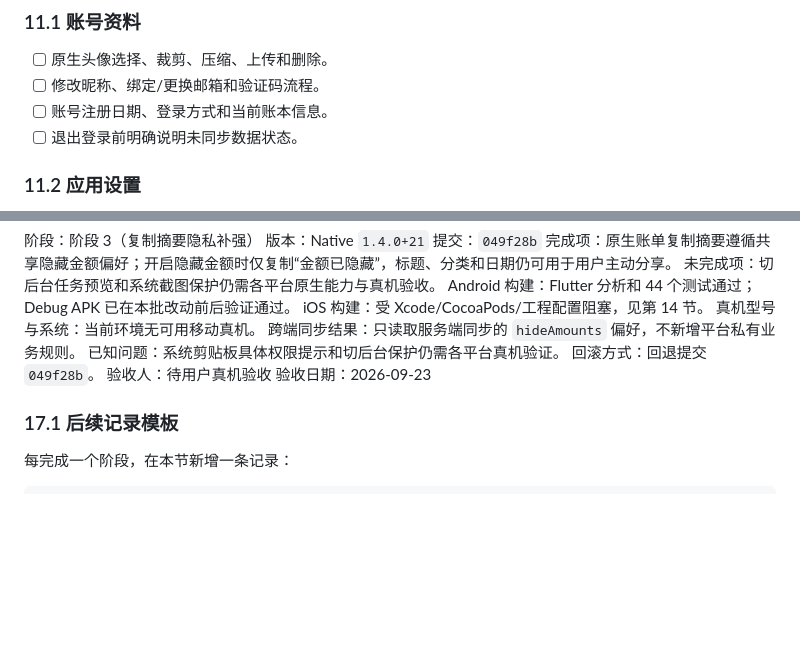
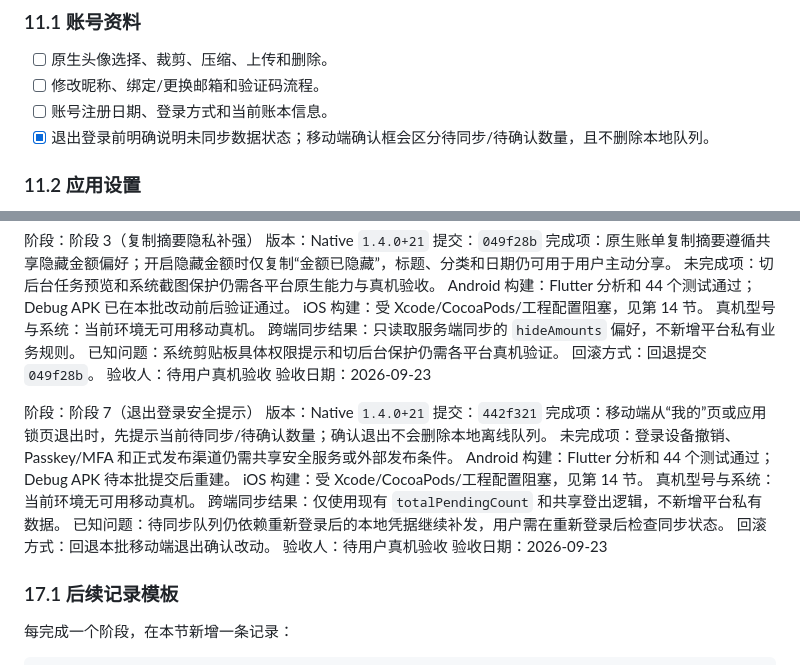
Before and after one commit to 1510952971/neo-ledger, a Markdown page: docs/MOBILE_APP_PRODUCTIZATION_PLAN.md, 2 parts joined by grey strips. Drawn GitHub-style; blank space fills up the shorter version.

Commit message:
docs: record mobile logout safety prompt

```diff
--- a/docs/MOBILE_APP_PRODUCTIZATION_PLAN.md
+++ b/docs/MOBILE_APP_PRODUCTIZATION_PLAN.md
@@ -281,7 +281,7 @@ Native `1.4.0+21` 已完成第一阶段原生壳层：
 - [ ] 原生头像选择、裁剪、压缩、上传和删除。
 - [ ] 修改昵称、绑定/更换邮箱和验证码流程。
 - [ ] 账号注册日期、登录方式和当前账本信息。
-- [ ] 退出登录前明确说明未同步数据状态。
+- [x] 退出登录前明确说明未同步数据状态；移动端确认框会区分待同步/待确认数量，且不删除本地队列。
 
 ### 11.2 应用设置
 
@@ -518,6 +518,20 @@ iOS 构建：受 Xcode/CocoaPods/工程配置阻塞，见第 14 节。
 验收人：待用户真机验收
 验收日期：2026-09-23
 
+阶段：阶段 7（退出登录安全提示）
+版本：Native `1.4.0+21`
+提交：`442f321`
+完成项：移动端从“我的”页或应用锁页退出时，先提示当前待同步/待确认数量；确认退出不会删除本地离线队列。
+未完成项：登录设备撤销、Passkey/MFA 和正式发布渠道仍需共享安全服务或外部发布条件。
+Android 构建：Flutter 分析和 44 个测试通过；Debug APK 待本批提交后重建。
+iOS 构建：受 Xcode/CocoaPods/工程配置阻塞，见第 14 节。
+真机型号与系统：当前环境无可用移动真机。
+跨端同步结果：仅使用现有 `totalPendingCount` 和共享登出逻辑，不新增平台私有数据。
+已知问题：待同步队列仍依赖重新登录后的本地凭据继续补发，用户需在重新登录后检查同步状态。
+回滚方式：回退本批移动端退出确认改动。
+验收人：待用户真机验收
+验收日期：2026-09-23
+
 ### 17.1 后续记录模板
 
 每完成一个阶段，在本节新增一条记录：
```
